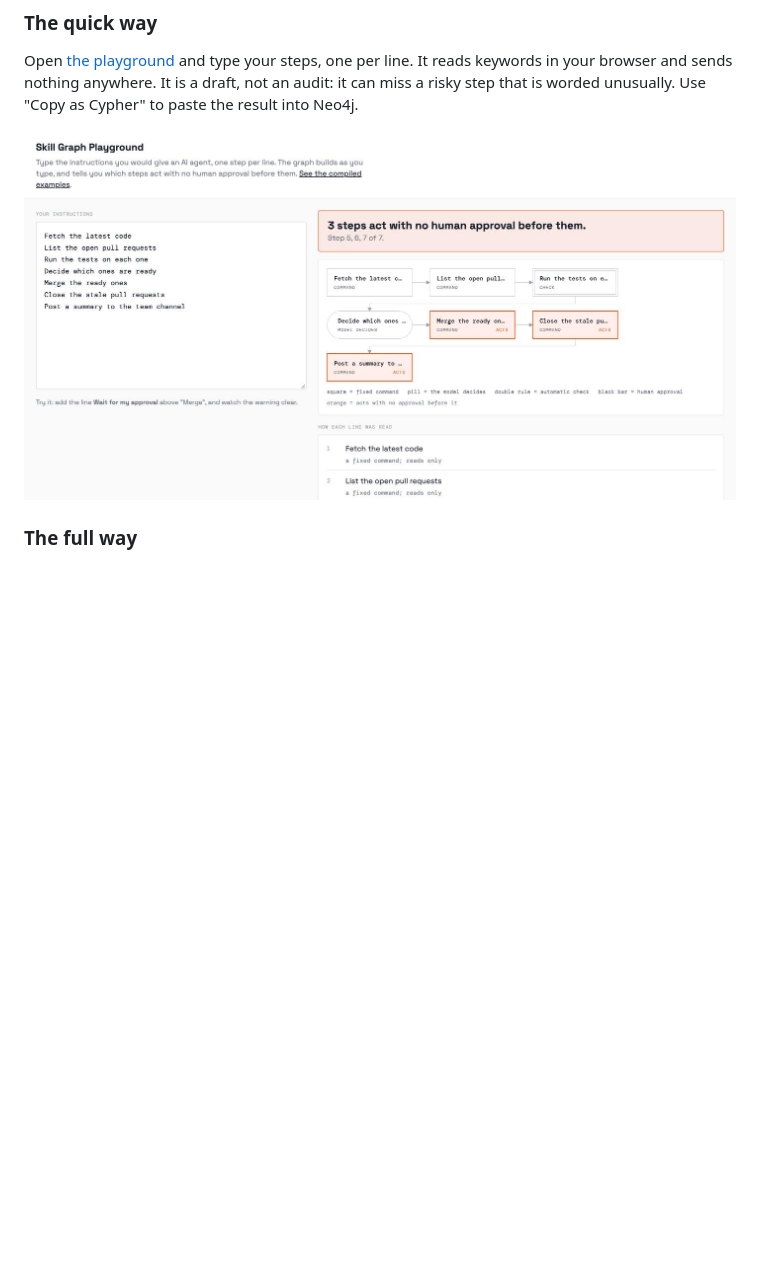
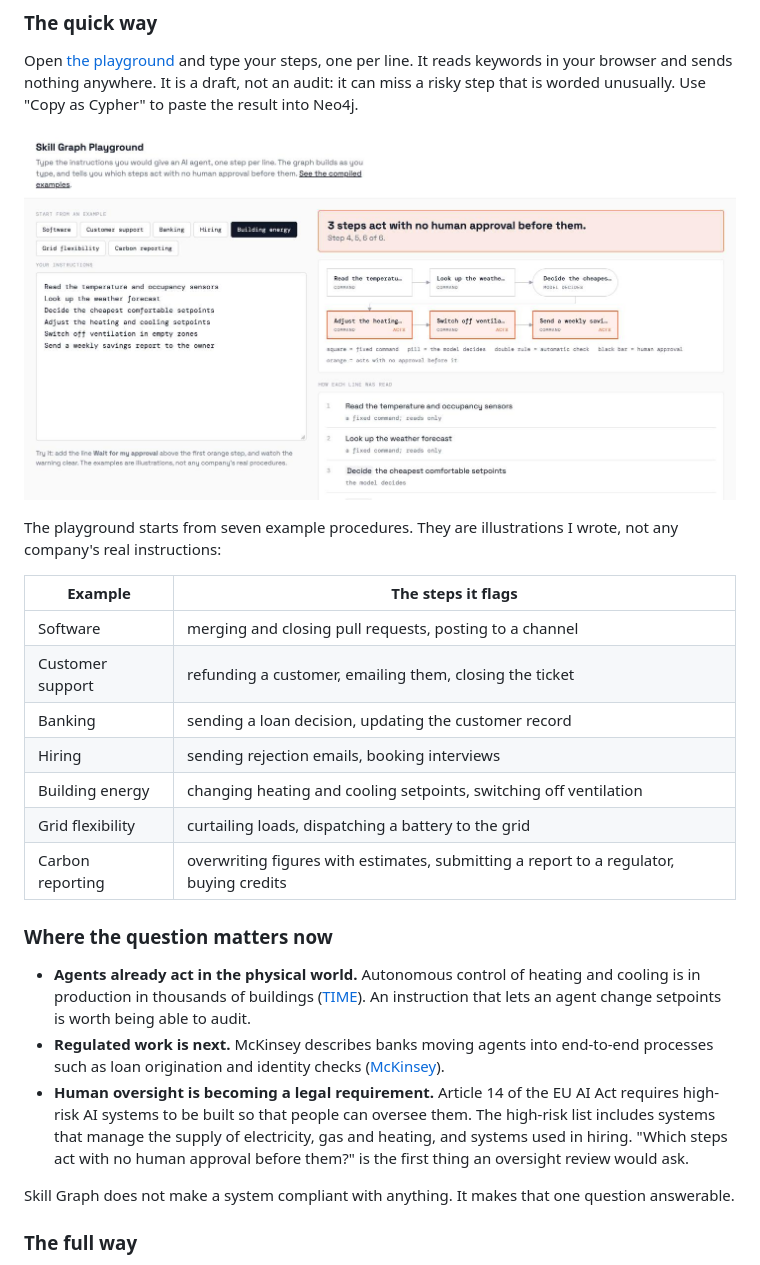
Before and after one commit to atharux/skill-graph, a Markdown page: README.md, the part around the change. Rendered like a GitHub page; pictures changed too: docs/playground.jpg; blank space fills up the shorter version.

Commit message:
Playground: seven industry examples, including energy and sustainability
Co-Authored-By: Claude Opus 5.5 <noreply@anthropic.com>

```diff
--- a/README.md
+++ b/README.md
@@ -191,6 +191,37 @@ unusually. Use "Copy as Cypher" to paste the result into Neo4j.
 
 ![The playground: typed instructions on the left, the graph and the flagged steps on the right](docs/playground.jpg)
 
+The playground starts from seven example procedures. They are illustrations I wrote,
+not any company's real instructions:
+
+| Example | The steps it flags |
+|---|---|
+| Software | merging and closing pull requests, posting to a channel |
+| Customer support | refunding a customer, emailing them, closing the ticket |
+| Banking | sending a loan decision, updating the customer record |
+| Hiring | sending rejection emails, booking interviews |
+| Building energy | changing heating and cooling setpoints, switching off ventilation |
+| Grid flexibility | curtailing loads, dispatching a battery to the grid |
+| Carbon reporting | overwriting figures with estimates, submitting a report to a regulator, buying credits |
+
+### Where the question matters now
+
+- **Agents already act in the physical world.** Autonomous control of heating and
+  cooling is in production in thousands of buildings
+  ([TIME](https://time.com/7201501/ai-buildings-energy-efficiency/)). An instruction
+  that lets an agent change setpoints is worth being able to audit.
+- **Regulated work is next.** McKinsey describes banks moving agents into end-to-end
+  processes such as loan origination and identity checks
+  ([McKinsey](https://www.mckinsey.com/featured-insights/mckinsey-explainers/banking-and-ai-when-the-tech-starts-doing-the-work-not-just-assisting-it)).
+- **Human oversight is becoming a legal requirement.** Article 14 of the EU AI Act
+  requires high-risk AI systems to be built so that people can oversee them. The
+  high-risk list includes systems that manage the supply of electricity, gas and
+  heating, and systems used in hiring. "Which steps act with no human approval before
+  them?" is the first thing an oversight review would ask.
+
+Skill Graph does not make a system compliant with anything. It makes that one
+question answerable.
+
 ### The full way
 
 You need Python 3 with `pyyaml` and `jsonschema`, and a Neo4j 5 database.
```
Also changed, not shown: 1 other file.
